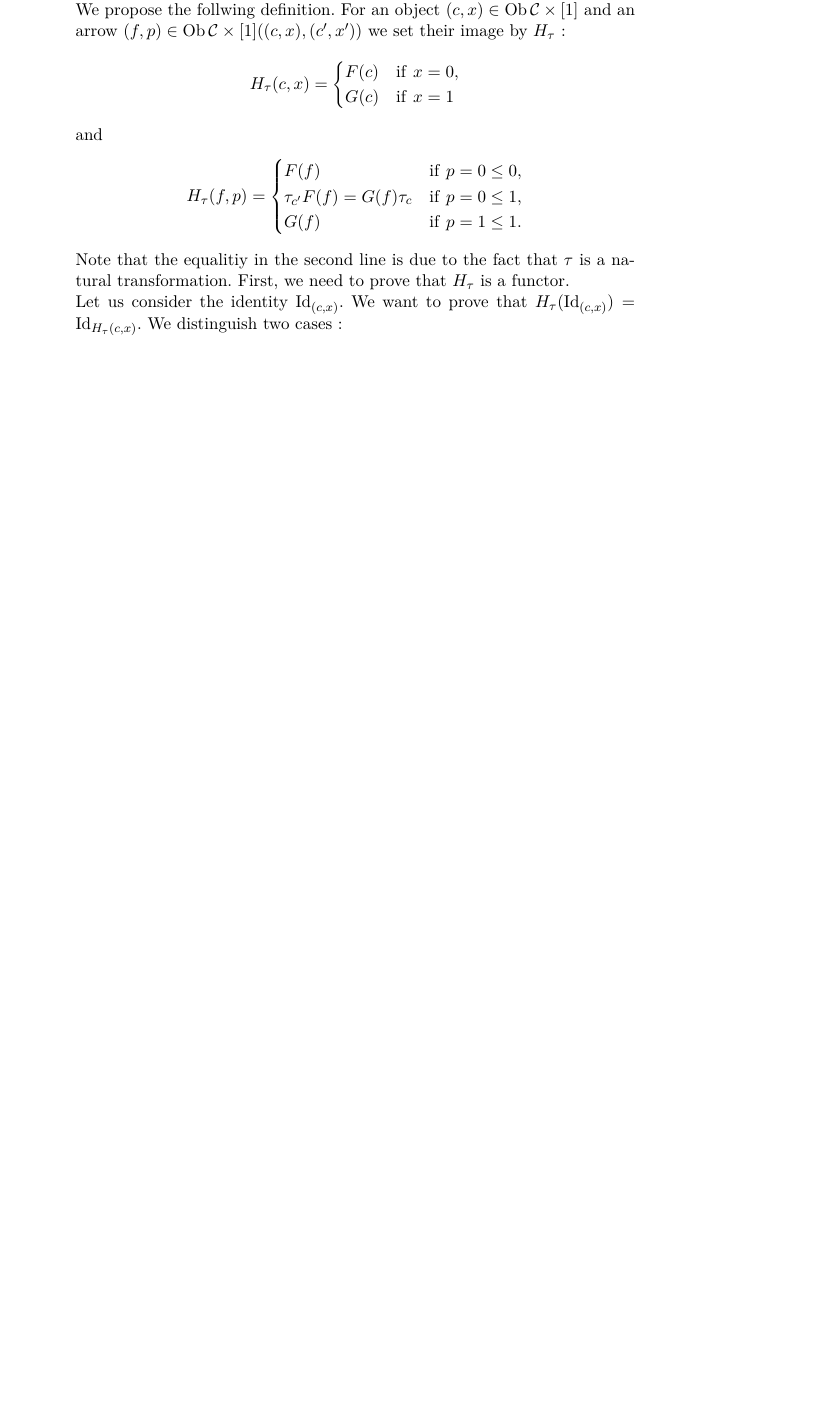
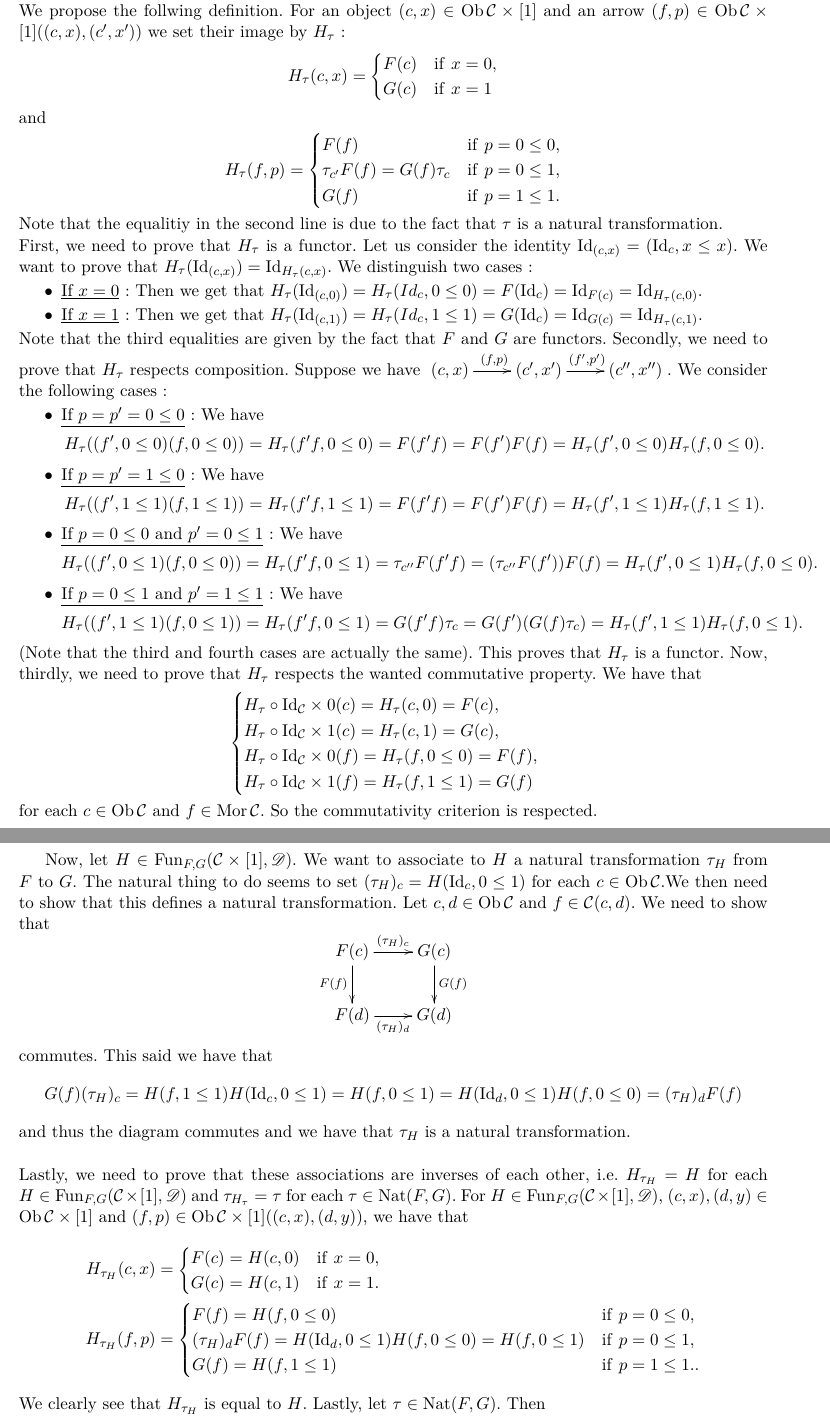
Before and after one commit to Chris6432/MA3, a LaTeX document (Homotopical Algebra/sheet_1.tex, which reads Homotopical Algebra/macrosMath.tex): part of the page before the commit and two parts of pages 1 and 2 of 2 after it, the two joined at a grey line, cut so that both start at the same text, the shorter picture padded with empty space. Compiled offline with pdfLaTeX.

Commit message:
HA finished sheet_1

```diff
--- a/Homotopical Algebra/macrosMath.tex
+++ b/Homotopical Algebra/macrosMath.tex
@@ -114,6 +114,9 @@
 \DeclareMathOperator{\Supp}{Supp}
 \DeclareMathOperator{\Frac}{Frac}
 \DeclareMathOperator{\Ob}{Ob}
+\DeclareMathOperator{\Mor}{Mor}
+\DeclareMathOperator{\Fun}{Fun}
+\DeclareMathOperator{\Nat}{Nat}
 % sheaf Hom etc
 \newcommand{\cExt}{{\mathscr E}\kern -.5pt xt}
 \newcommand{\cHom}{\mathscr{H}\kern -.5pt om}
--- a/Homotopical Algebra/sheet_1.tex
+++ b/Homotopical Algebra/sheet_1.tex
@@ -5,11 +5,19 @@
 \usepackage[T1]{fontenc}
 \usepackage[francais]{babel}
 \usepackage{lmodern}
+\usepackage[margin=0.8in]{geometry}
 
 \usepackage{amsmath}
 \usepackage{amssymb}
 \usepackage{amsthm}
 \usepackage{mathrsfs}
+\usepackage{mathtools}
+\usepackage{enumitem}
+\usepackage{graphicx}
+\usepackage[all]{xy}
+
+\DeclarePairedDelimiter\ceil{\lceil}{\rceil}
+\DeclarePairedDelimiter\floor{\lfloor}{\rfloor}
 
 \input{macrosMath}
 
@@ -40,8 +48,53 @@ and
 				G(f) & \mathrm{if}\ p=1\leq1.
 			\end{cases}
 	\end{align*}
-Note that the equalitiy in the second line is due to the fact that $\tau$ is a natural transformation. First, we need to prove that $H_\tau$ is a functor.\\
-Let us consider the identity $\Id_{(c,x)}$. We want to prove that $H_\tau(\Id_{(c,x)})=\Id_{H_\tau(c,x)}$. We distinguish two cases:\\
+Note that the equalitiy in the second line is due to the fact that $\tau$ is a natural transformation.\\
+ First, we need to prove that $H_\tau$ is a functor. Let us consider the identity $\Id_{(c,x)}=(\Id_c,x\leq x)$. We want to prove that $H_\tau(\Id_{(c,x)})=\Id_{H_\tau(c,x)}$. We distinguish two cases:
+ 	\begin{itemize}
+		\item[$\bullet$] \underline{If $x=0$}: Then we get that $H_\tau(\Id_{(c,0)})=H_\tau(Id_c,0\leq0)=F(\Id_c)=\Id_{F(c)}=\Id_{H_\tau(c,0)}.$
+		\item[$\bullet$] \underline{If $x=1$}: Then we get that $H_\tau(\Id_{(c,1)})=H_\tau(Id_c,1\leq1)=G(\Id_c)=\Id_{G(c)}=\Id_{H_\tau(c,1)}.$
+	\end{itemize}
+ Note that the third equalities are given by the fact that $F$ and $G$ are functors. Secondly, we need to prove that $H_\tau$ respects composition. Suppose we have $\xymatrix{(c,x)\ar[r]^{(f,p)}& (c',x')\ar[r]^{(f',p')}& (c'',x'')}$. We consider the following cases:
+ 	\begin{itemize}
+		\item[$\bullet$] \underline{If $p=p'=0\leq0$}: We have $$H_\tau((f',0\leq0)(f,0\leq0))=H_\tau(f'f,0\leq0)=F(f'f)=F(f')F(f)=H_\tau(f',0\leq0)H_\tau(f,0\leq0).$$
+		\item[$\bullet$] \underline{If $p=p'=1\leq0$}: We have $$H_\tau((f',1\leq1)(f,1\leq1))=H_\tau(f'f,1\leq1)=F(f'f)=F(f')F(f)=H_\tau(f',1\leq1)H_\tau(f,1\leq1).$$
+		\item[$\bullet$] \underline{If $p=0\leq0$ and $p'=0\leq1$}: We have $$H_\tau((f',0\leq1)(f,0\leq0))=H_\tau(f'f,0\leq1)=\tau_{c''}F(f'f)=(\tau_{c''}F(f'))F(f)=H_\tau(f',0\leq1)H_\tau(f,0\leq0).$$
+		\item[$\bullet$] \underline{If $p=0\leq1$ and $p'=1\leq1$}:  We have $$H_\tau((f',1\leq1)(f,0\leq1))=H_\tau(f'f,0\leq1)=G(f'f)\tau_{c}=G(f')(G(f)\tau_{c})=H_\tau(f',1\leq1)H_\tau(f,0\leq1).$$
+	\end{itemize}
+	(Note that the third and fourth cases are actually the same). This proves that $H_\tau$ is a functor. Now, thirdly, we need to prove that $H_\tau$ respects the wanted commutative property. We have that
+	$$\begin{cases}
+		 H_\tau\circ\Id_\cC\times{0}(c)=H_\tau(c,0)=F(c), \\
+		 H_\tau\circ\Id_\cC\times{1}(c)=H_\tau(c,1)=G(c), \\
+		 H_\tau\circ\Id_\cC\times{0}(f)=H_\tau(f,0\leq0)=F(f), \\
+		 H_\tau\circ\Id_\cC\times{1}(f)=H_\tau(f,1\leq1)=G(f)
+	\end{cases}$$
+	for each $c\in\Ob\cC$ and $f\in\Mor\cC$. So the commutativity criterion is respected.\newpage
 
-
-
+Now, let $H\in\Fun_{F,G}(\cC\times[1],\cD)$. We want to associate to $H$ a natural transformation $\tau_H$ from $F$ to $G$. The natural thing to do seems to set $(\tau_H)_c=H(\Id_c,0\leq1)$ for each $c\in\Ob\cC$.We then need to show that this defines a natural transformation. Let $c,d\in\Ob\cC$ and $f\in\cC(c,d)$. We need to show that
+	\begin{displaymath}
+		\xymatrix{
+			F(c) \ar[r]^{(\tau_H)_c} \ar[d]_{F(f)} & G(c) \ar[d]^{G(f)}\\
+			F(d) \ar[r]_{(\tau_H)_d} & G(d)
+		}
+	\end{displaymath}
+commutes. This said we have that
+	\begin{displaymath}
+		G(f)(\tau_H)_c=H(f,1\leq1)H(\Id_c,0\leq1)=H(f,0\leq1)=H(\Id_d,0\leq1)H(f,0\leq0)=(\tau_H)_dF(f)
+	\end{displaymath}
+and thus the diagram commutes and we have that $\tau_H$ is a natural transformation.\\\\
+Lastly, we need to prove that these associations are inverses of each other, i.e. $H_{\tau_H}=H$ for each $H\in\Fun_{F,G}(\cC\times[1],\cD)$ and $\tau_{H_\tau}=\tau$ for each $\tau\in\Nat(F,G)$. For $H\in\Fun_{F,G}(\cC\times[1],\cD)$, $(c,x),(d,y)\in\Ob\cC\times[1]$ and $(f,p)\in\Ob\cC\times[1]((c,x),(d,y))$, we have that
+	\begin{align*}
+		H_{\tau_H}(c,x) &=
+			\begin{cases}
+				F(c)=H(c,0) & \mathrm{if}\ x=0,\\
+				G(c)=H(c,1) & \mathrm{if}\ x=1.
+			\end{cases}\\
+		H_{\tau_H}(f,p) &=
+			\begin{cases}
+				F(f) = H(f,0\leq0) & \mathrm{if}\ p=0\leq0,\\
+				(\tau_H)_dF(f)=H(\Id_d,0\leq1)H(f,0\leq0)=H(f,0\leq1) & \mathrm{if}\ p=0\leq1,\\
+				G(f)  = H(f,1\leq1) & \mathrm{if}\ p=1\leq1..
+			\end{cases}
+		\end{align*}
+	We clearly see that $H_{\tau_H}$ is equal to $H$. Lastly, let $\tau\in\Nat(F,G)$. Then
+		\begin{displaymath}
```
Also changed, not shown: Homotopical Algebra/sheet_1.pdf, Homotopical Algebra/sheet_1.tex (3 more changed lines), 2 other files.
